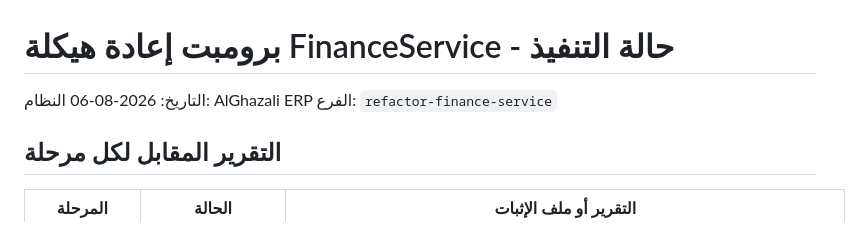
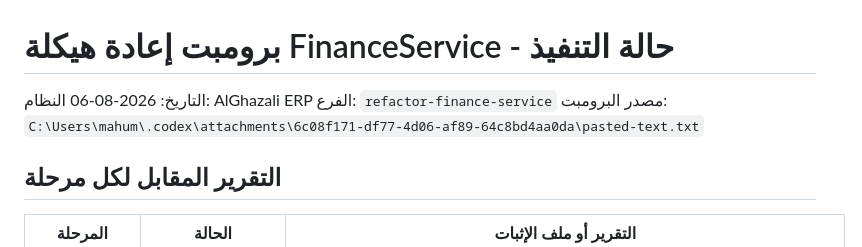
Before and after one commit to mahumad7733/alghazali, a Markdown page: FINANCE_REFACTORING_PROMPT_STATUS_20260806.md, the part around the change. GitHub-like rendering.

```diff
--- a/FINANCE_REFACTORING_PROMPT_STATUS_20260806.md
+++ b/FINANCE_REFACTORING_PROMPT_STATUS_20260806.md
@@ -3,6 +3,7 @@
 التاريخ: 2026-08-06
 النظام: AlGhazali ERP
 الفرع: `refactor-finance-service`
+مصدر البرومبت: `C:\Users\mahum\.codex\attachments\6c08f171-df77-4d06-af89-64c8bd4aa0da\pasted-text.txt`
 
 ## التقرير المقابل لكل مرحلة
 
```
